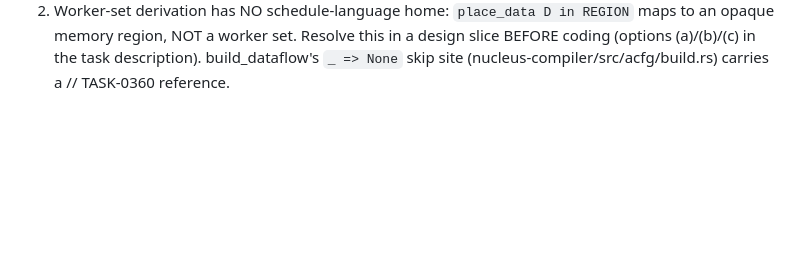
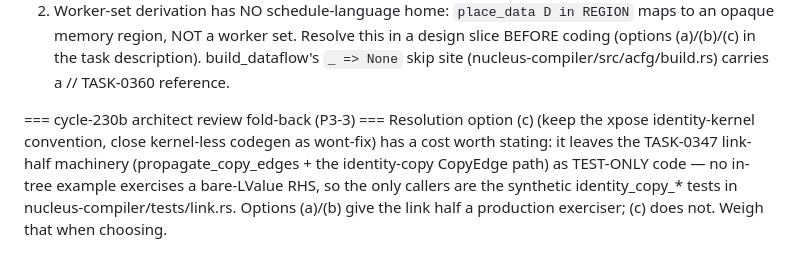
Before and after one commit to eisbaw/nucleus-rs, a Markdown page: backlog/tasks/task-0360 - ACFG-codegen-kernel-less-identity-copy-Operation-follow-out-of-TASK-0347-link-half.md, the part around one of its changes. Rendered like a GitHub page; blank space fills up the shorter version.

```diff
--- a/backlog/tasks/task-0360 - ACFG-codegen-kernel-less-identity-copy-Operation-follow-out-of-TASK-0347-link-half.md
+++ b/backlog/tasks/task-0360 - ACFG-codegen-kernel-less-identity-copy-Operation-follow-out-of-TASK-0347-link-half.md
@@ -71,4 +71,13 @@ blockers from the cycle-230 investigation:
    this in a design slice BEFORE coding (options (a)/(b)/(c) in the task
    description). build_dataflow's `_ => None` skip site
    (nucleus-compiler/src/acfg/build.rs) carries a // TASK-0360 reference.
+
+=== cycle-230b architect review fold-back (P3-3) ===
+Resolution option (c) (keep the xpose identity-kernel convention, close
+kernel-less codegen as wont-fix) has a cost worth stating: it leaves the
+TASK-0347 link-half machinery (propagate_copy_edges + the identity-copy
+CopyEdge path) as TEST-ONLY code — no in-tree example exercises a
+bare-LValue RHS, so the only callers are the synthetic identity_copy_*
+tests in nucleus-compiler/tests/link.rs. Options (a)/(b) give the link
+half a production exerciser; (c) does not. Weigh that when choosing.
 <!-- SECTION:NOTES:END -->
```
Also changed, not shown: other parts of backlog/tasks/task-0360 - ACFG-codegen-kernel-less-identity-copy-Operation-follow-out-of-TASK-0347-link-half.md (+1 -1 lines), backlog/tasks/task-0347 - ACFG-link-handle-identity-copy-dataflow-statements-reopen-of-TASK-0111-0097-DEFERRED-trigger-fired-by-15-transpose.md (+33 -1 lines).
